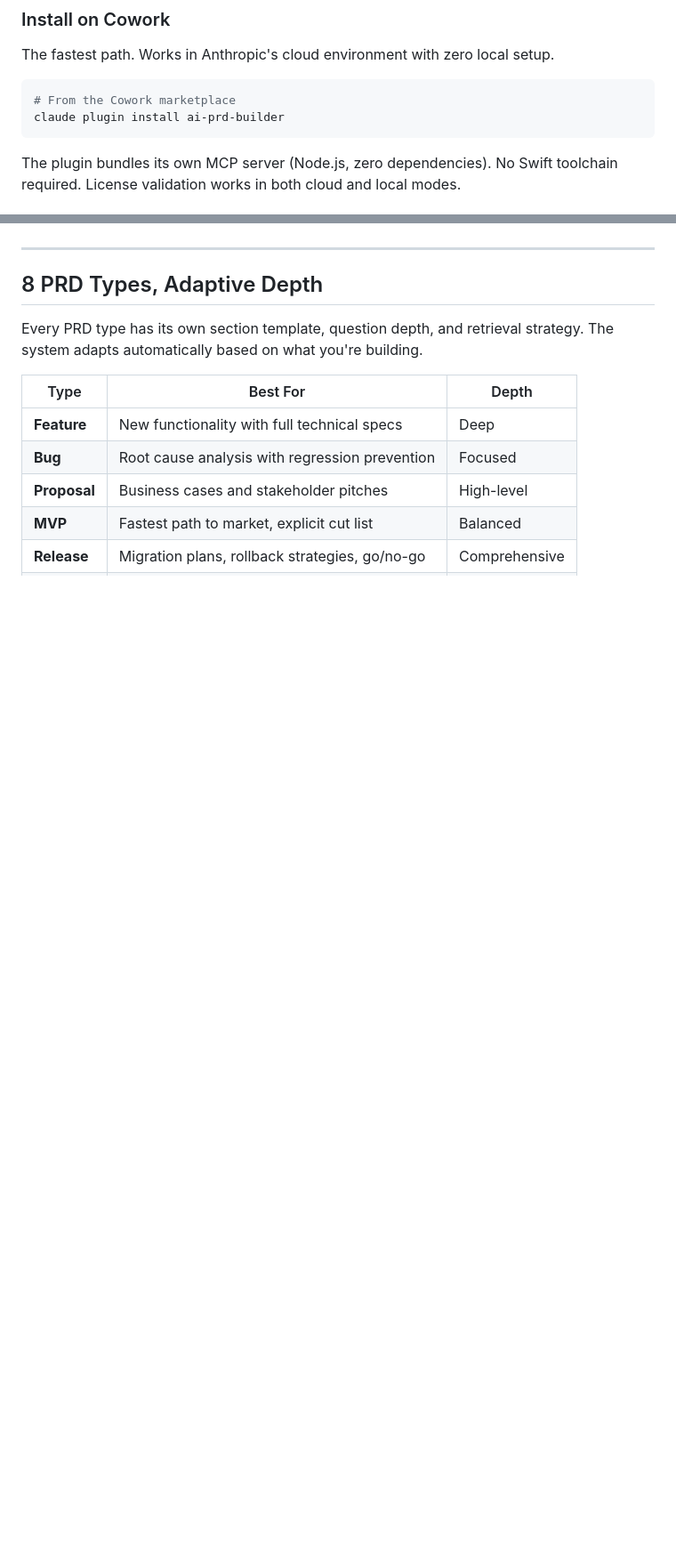
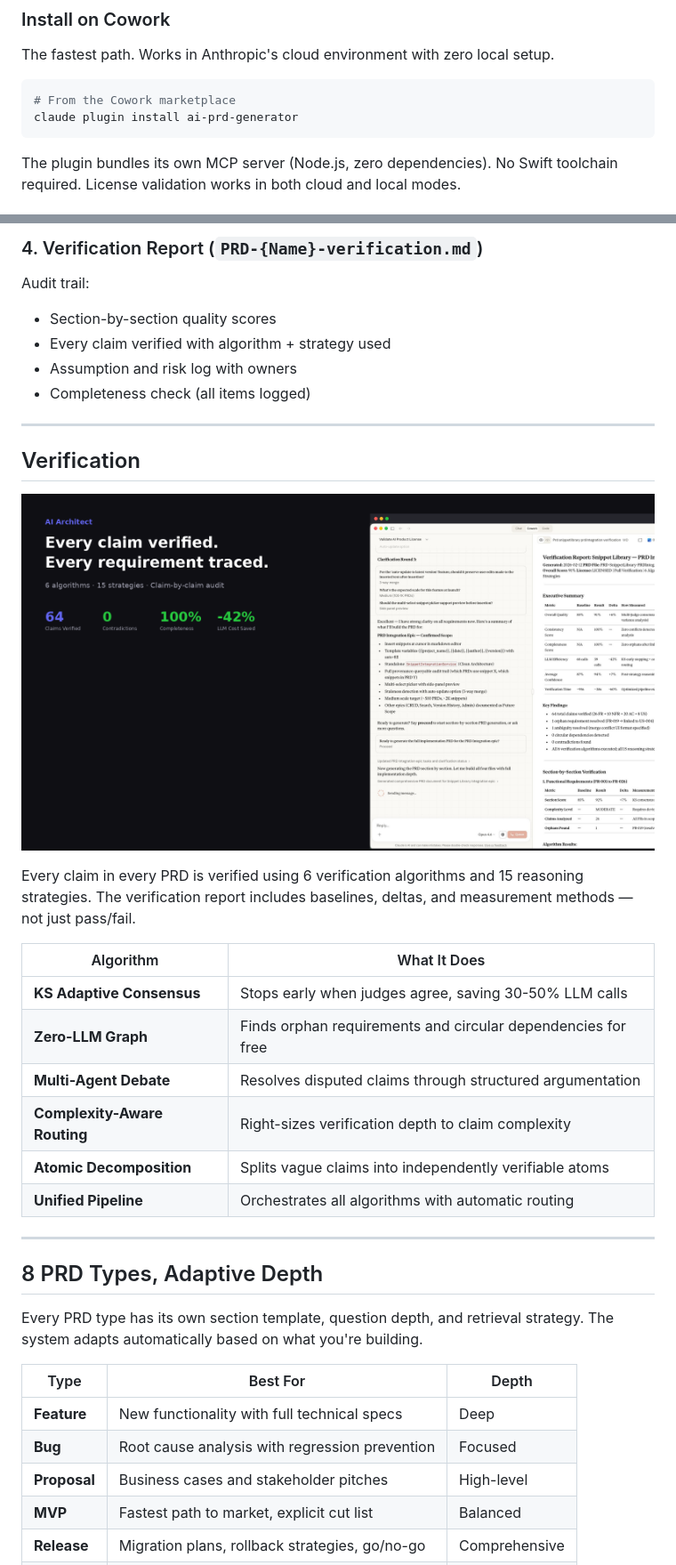
Before and after one commit to cdeust/ai-prd-generator, a Markdown page: README.md, 2 parts joined by grey strips. Shown at 89% size. GitHub-like rendering; pictures changed too: docs/assets/mockup-verification.png (added); blank space fills up the shorter version.

````diff
--- a/README.md
+++ b/README.md
@@ -59,7 +59,7 @@ The fastest path. Works in Anthropic's cloud environment with zero local setup.
 
 ```bash
 # From the Cowork marketplace
-claude plugin install ai-prd-builder
+claude plugin install ai-prd-generator
 ```
 
 The plugin bundles its own MCP server (Node.js, zero dependencies). No Swift toolchain required. License validation works in both cloud and local modes.
@@ -132,3 +177,29 @@ flowchart TD
+### 4. Verification Report (`PRD-{Name}-verification.md`)
+
+Audit trail:
+- Section-by-section quality scores
+- Every claim verified with algorithm + strategy used
+- Assumption and risk log with owners
+- Completeness check (all items logged)
+
+---
+
+## Verification
+
+<p align="center">
+  <img src="docs/assets/mockup-verification.png" alt="Every claim verified, every requirement traced — 6 algorithms, 15 strategies" width="900" />
+</p>
+
+Every claim in every PRD is verified using 6 verification algorithms and 15 reasoning strategies. The verification report includes baselines, deltas, and measurement methods — not just pass/fail.
+
+| Algorithm | What It Does |
+|-----------|-------------|
+| **KS Adaptive Consensus** | Stops early when judges agree, saving 30-50% LLM calls |
+| **Zero-LLM Graph** | Finds orphan requirements and circular dependencies for free |
+| **Multi-Agent Debate** | Resolves disputed claims through structured argumentation |
+| **Complexity-Aware Routing** | Right-sizes verification depth to claim complexity |
+| **Atomic Decomposition** | Splits vague claims into independently verifiable atoms |
+| **Unified Pipeline** | Orchestrates all algorithms with automatic routing |
 
 ---
 
````
Also changed, not shown: other parts of README.md (+51 -48 lines), LEGAL.md (+1 -1 lines), SKILL.md (+10 -11 lines), docs/assets/mockup-clarification.png (added), docs/assets/mockup-deliverables.png (added), docs/assets/mockup-hero.png (added), 5 other files.
